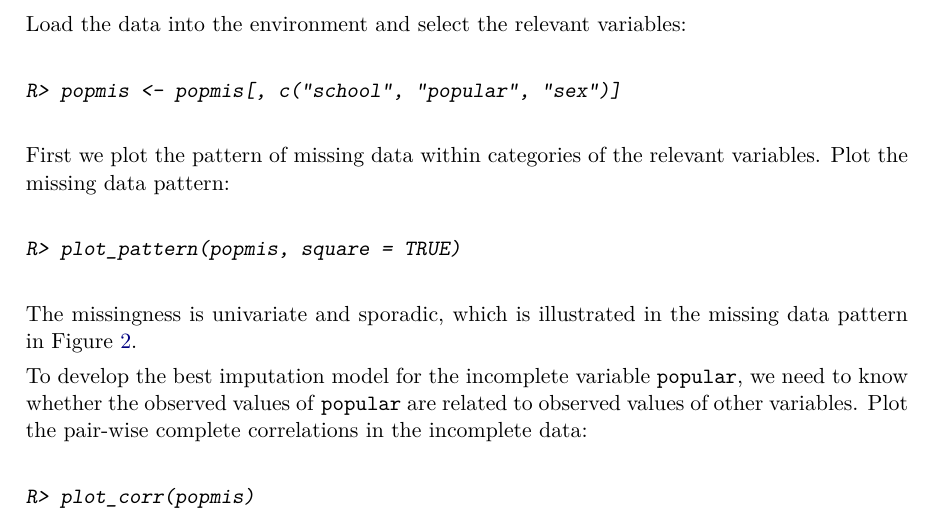
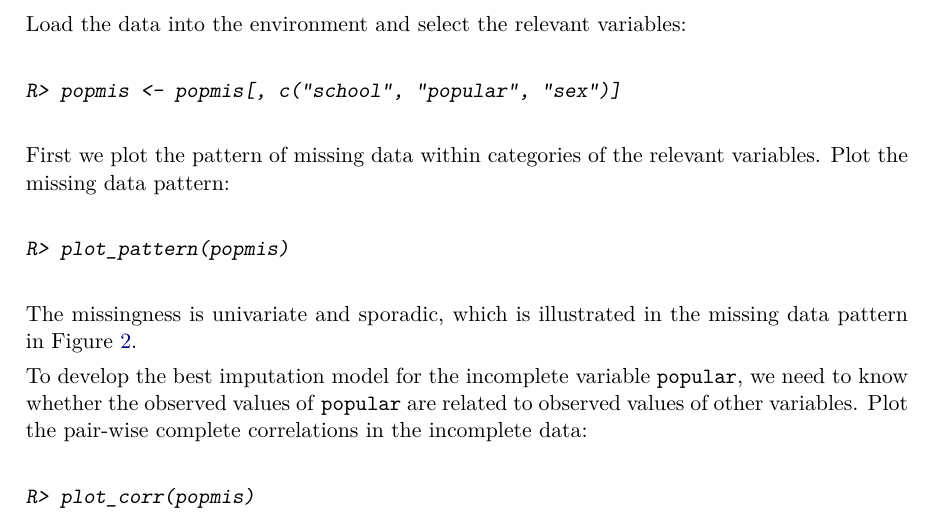
Before and after one commit to hanneoberman/multilevelmice, a LaTeX document (Manuscript/Imputation_of_Incomplete_Multilevel_Data.tex): part of page 5 of 26, cut so that both start at the same text. Compiled offline with pdfLaTeX.

Commit message:
Manuscript to discuss

```diff
--- a/Manuscript/Imputation_of_Incomplete_Multilevel_Data.tex
+++ b/Manuscript/Imputation_of_Incomplete_Multilevel_Data.tex
@@ -355,7 +355,7 @@ relevant variables. Plot the missing data pattern:
 
 \begin{CodeChunk}
 \begin{CodeInput}
-R> plot_pattern(popmis, square = TRUE)
+R> plot_pattern(popmis)
 \end{CodeInput}
 \begin{figure}
 
```
Also changed, not shown: Manuscript/Imputation_of_Incomplete_Multilevel_Data.pdf, Manuscript/Imputation_of_Incomplete_Multilevel_Data_files/figure-latex/forest-1.pdf, Manuscript/Imputation_of_Incomplete_Multilevel_Data_files/figure-latex/impact-1.pdf, Manuscript/Imputation_of_Incomplete_Multilevel_Data_files/figure-latex/impact-2.pdf, Manuscript/Imputation_of_Incomplete_Multilevel_Data_files/figure-latex/impact_corr-1.pdf, Manuscript/Imputation_of_Incomplete_Multilevel_Data_files/figure-latex/pattern-1.pdf, Manuscript/Imputation_of_Incomplete_Multilevel_Data_files/figure-latex/patterns-1.pdf, Manuscript/Imputation_of_Incomplete_Multilevel_Data_files/figure-latex/pop-corr-1.pdf, Manuscript/Imputation_of_Incomplete_Multilevel_Data_files/figure-latex/pop-hist-1.pdf, Manuscript/Imputation_of_Incomplete_Multilevel_Data_files/figure-latex/pop-ignored-pred-1.pdf, Manuscript/Imputation_of_Incomplete_Multilevel_Data_files/figure-latex/pop_pat-1.pdf, 1 other file.
